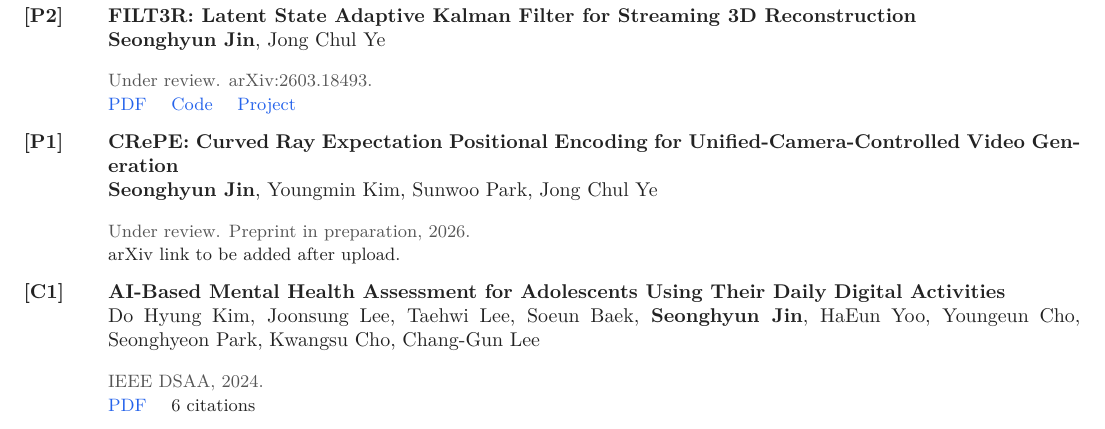
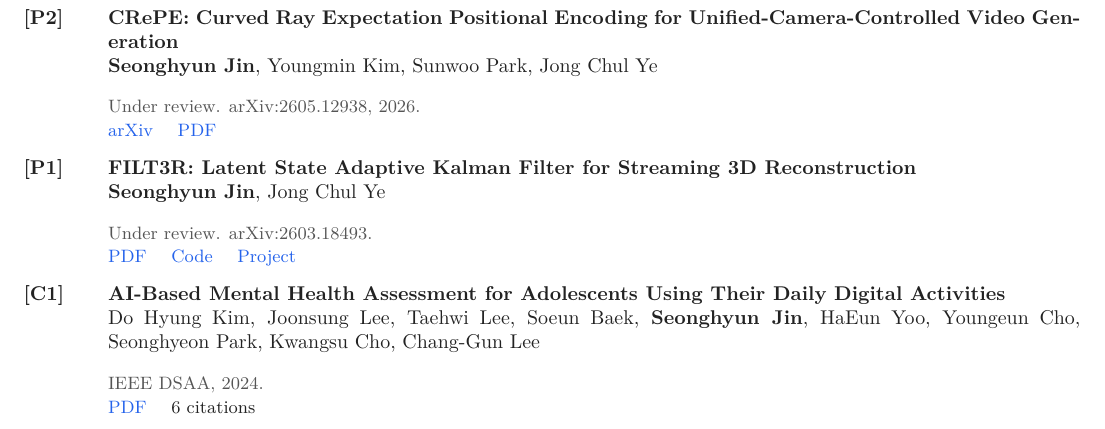
Before and after one commit to jinotter3/jinotter3.github.io, a LaTeX CV (cv/Seonghyun_Jin_CV.tex): part of the page, cut so that both start at the same text. Compiled offline with pdfLaTeX.

Commit message:
Add CRePE arXiv links

```diff
--- a/cv/Seonghyun_Jin_CV.tex
+++ b/cv/Seonghyun_Jin_CV.tex
@@ -102,19 +102,20 @@ P: preprint, C: conference
 \vspace{3pt}
 \pub
   {[P2]}
+  {CRePE: Curved Ray Expectation Positional Encoding for Unified-Camera-Controlled Video Generation}
+  {\textbf{Seonghyun Jin}, Youngmin Kim, Sunwoo Park, Jong Chul Ye}
+  {Under review. arXiv:2605.12938, 2026.}
+  {\href{https://arxiv.org/abs/2605.12938}{arXiv} \quad
+   \href{https://arxiv.org/pdf/2605.12938}{PDF}}
+
+\pub
+  {[P1]}
   {FILT3R: Latent State Adaptive Kalman Filter for Streaming 3D Reconstruction}
   {\textbf{Seonghyun Jin}, Jong Chul Ye}
   {Under review. arXiv:2603.18493.}
   {\href{https://arxiv.org/abs/2603.18493}{PDF} \quad
    \href{https://github.com/jinotter3/FILT3R}{Code} \quad
    \href{https://jinotter3.github.io/FILT3R/}{Project}}
-
-\pub
-  {[P1]}
-  {CRePE: Curved Ray Expectation Positional Encoding for Unified-Camera-Controlled Video Generation}
-  {\textbf{Seonghyun Jin}, Youngmin Kim, Sunwoo Park, Jong Chul Ye}
-  {Under review. Preprint in preparation, 2026.}
-  {arXiv link to be added after upload.}
 
 \pub
   {[C1]}
```
Also changed, not shown: assets/Seonghyun_Jin_CV.pdf, 1 other file.
